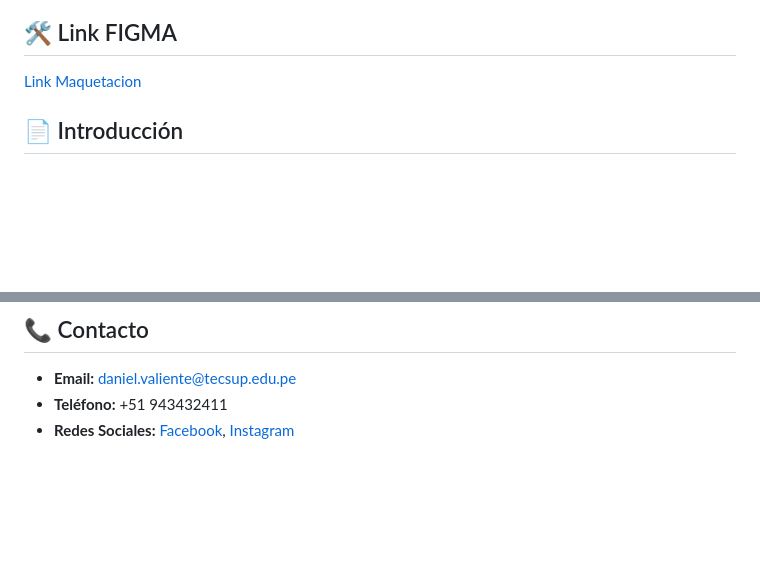
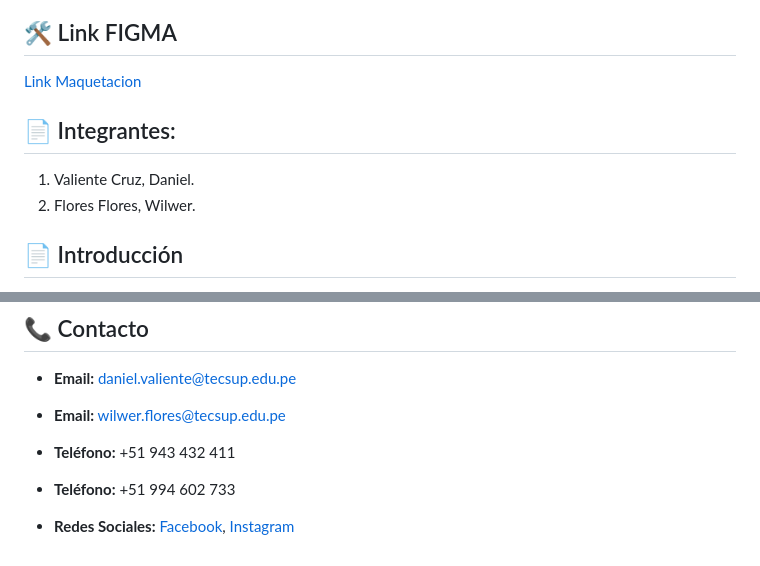
Before and after one commit to Daniell2685/Vivienda_Plus, a Markdown page: README.md, 2 parts joined by grey strips. Rendered like a GitHub page; blank space fills up the shorter version.

Commit message:
Actualiza integrantes

```diff
--- a/README.md
+++ b/README.md
@@ -29,6 +29,9 @@ Vivienda Plus es una plataforma web diseñada para facilitar la compra y cotizac
 [Link Maquetacion](https://www.figma.com/design/B8M1PhxYGKopoPoRdQXVev/Vivienda-Plus?node-id=7-1031&p=f)
 
 
+## 📄 Integrantes:
+1. Valiente Cruz, Daniel.
+2. Flores Flores, Wilwer.
 
 ## 📄 Introducción
 Vivienda Plus es una plataforma web que ofrece información detallada sobre departamentos en venta, con una interfaz intuitiva y opciones de cotización en línea.
@@ -116,5 +119,8 @@ Ser la plataforma líder en información y cotización de viviendas en la regió
 
 ## 📞 Contacto
 - **Email:** daniel.valiente@tecsup.edu.pe
-- **Teléfono:** +51 943432411
+- **Email:** wilwer.flores@tecsup.edu.pe
+
+- **Teléfono:** +51 943 432 411
+- **Teléfono:** +51 994 602 733
 - **Redes Sociales:** [Facebook](https://facebook.com/viviendaplus), [Instagram](https://instagram.com/viviendaplus)
```
